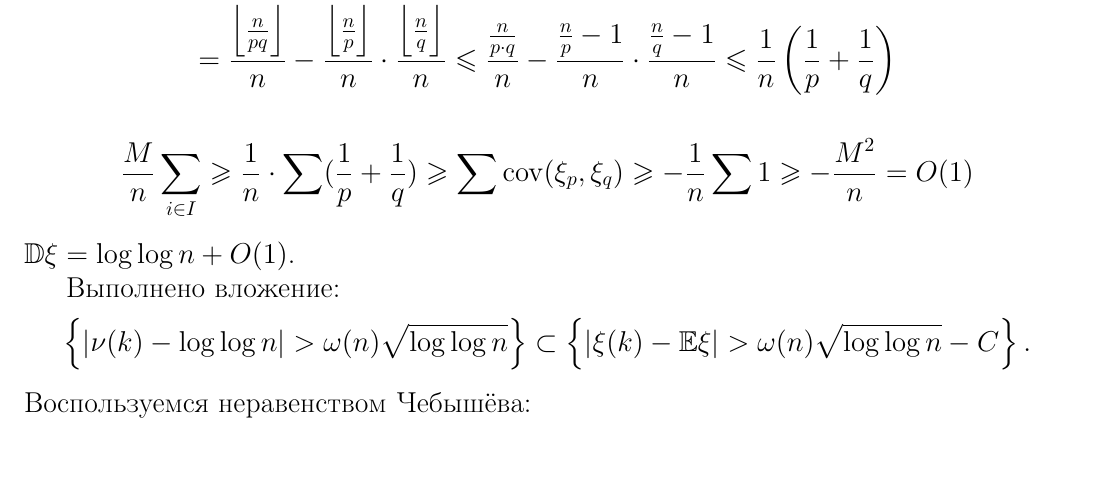
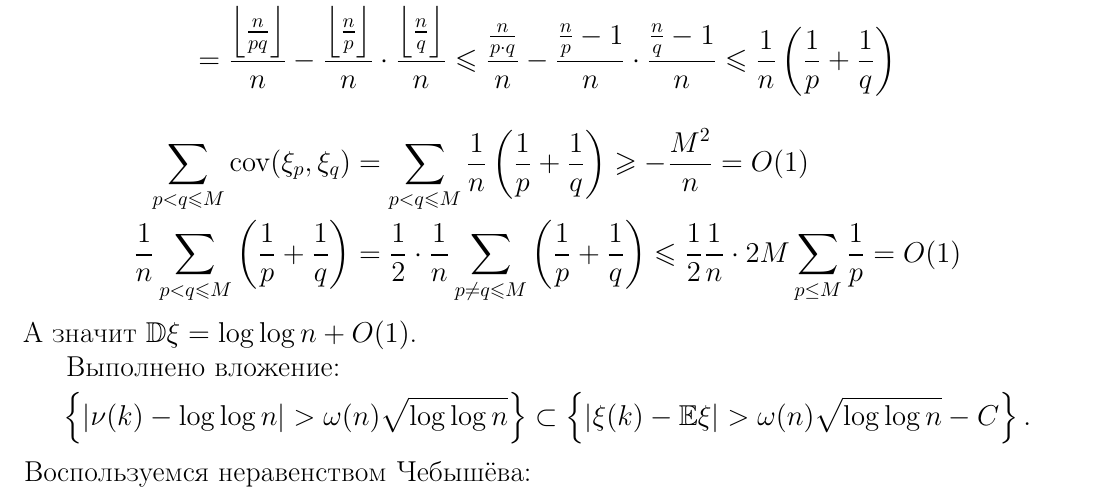
Before and after one commit to koreshaSp/probability_theory, a LaTeX document (lectures/06.tex): part of page 3 of 6, cut so that both start at the same text, the shorter picture padded with empty space. Compiled offline with pdfLaTeX.

Commit message:
небольшой фикс

```diff
--- a/lectures/06.tex
+++ b/lectures/06.tex
@@ -106,10 +106,11 @@
   = \frac{\left\lfloor \frac{n}{pq} \right\rfloor }{n} - \frac{\left\lfloor \frac{n}{p} \right\rfloor}{n} \cdot \frac{\left\lfloor \frac{n}{q} \right\rfloor }{n} \geqslant \frac{\frac{n}{p \cdot q} - 1}{n} - \frac{\frac{n}{p }}{n } \cdot \frac{\frac{n}{p }}{n} &\geqslant -\frac{1}{n} \\
   = \frac{\left\lfloor \frac{n}{pq} \right\rfloor }{n} - \frac{\left\lfloor \frac{n}{p} \right\rfloor}{n} \cdot \frac{\left\lfloor \frac{n}{q} \right\rfloor }{n} \leqslant \frac{\frac{n}{p \cdot q}}{n} - \frac{\frac{n}{p} - 1}{n} \cdot \frac{\frac{n}{q} - 1}{n} &\leqslant \frac{1}{n} \left(\frac{1}{p} + \frac{1}{q}\right)
  \end{align*}
-  \begin{align*}
-   \frac{M}{n} \sum_{i \in I} \geqslant \frac{1}{n} \cdot \sum (\frac{1}{p} + \frac{1}{q}) \geqslant \sum \cov(\xi_p, \xi_q) \geqslant -\frac{1}{n} \sum 1 \geqslant -\frac{M^{2}}{n} = O(1)
-  \end{align*}
-  $ \D\xi = \log\log n + O(1) $.
+ \begin{align*}
+	 \sum_{p < q \leqslant M} \cov(\xi_p, \xi_q) &= \sum_{p < q \leqslant M} \frac 1 n \left(\frac 1 p + \frac 1 q\right) \geqslant -\frac{M^2}{n} = O(1) \\
+	 \frac 1 n \sum_{p < q \leqslant M} \left(\frac 1 p + \frac 1 q\right) &= \frac 1 2 \cdot \frac 1 n \sum_{p \neq q \leqslant M} \left(\frac 1 p + \frac 1 q\right) \leqslant \frac 1 2 \frac 1 n \cdot 2M \sum_{p \leq M} \frac 1 p = O(1)
+ \end{align*}
+  А значит $ \D\xi = \log\log n + O(1) $.
 
   Выполнено вложение:
   \begin{align*}
```
